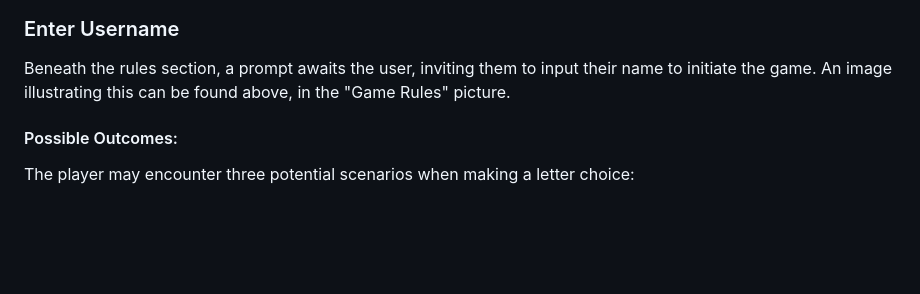
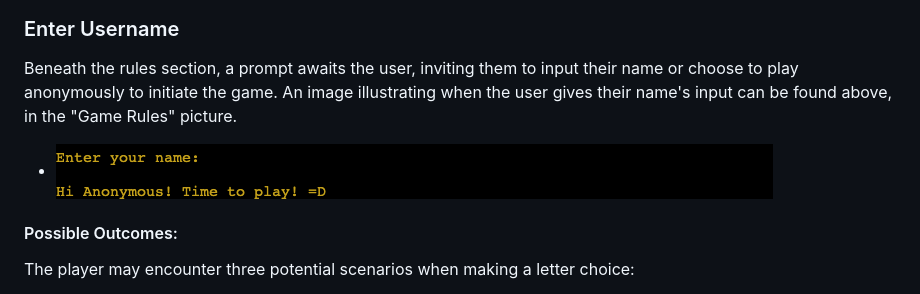
Before and after one commit to patthoege/hangmangame-pp3-python, a Markdown page: README.md, the part around the change. Drawn GitHub-style; pictures changed too: assets/images-readme/input-anonymously.png (added); blank space fills up the shorter version.

Commit message:
add the anonymous section to readme and passing last time through PEP8 tester

```diff
--- a/README.md
+++ b/README.md
@@ -86,7 +86,8 @@ Players have the option to review the game rules before beginning the Hangman ga
 * ![Game Rules](assets/images-readme/game-rules.png)
 
 ### Enter Username
-Beneath the rules section, a prompt awaits the user, inviting them to input their name to initiate the game. An image illustrating this can be found above, in the "Game Rules" picture.
+Beneath the rules section, a prompt awaits the user, inviting them to input their name or choose to play anonymously to initiate the game. An image illustrating when the user gives their name's input can be found above, in the "Game Rules" picture.
+* ![Input username anonymous](assets/images-readme/input-anonymously.png)
 
 
 #### Possible Outcomes:
```
Also changed, not shown: 4 other files.
